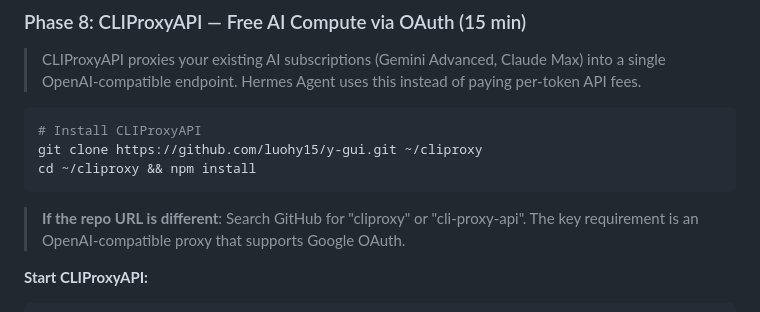
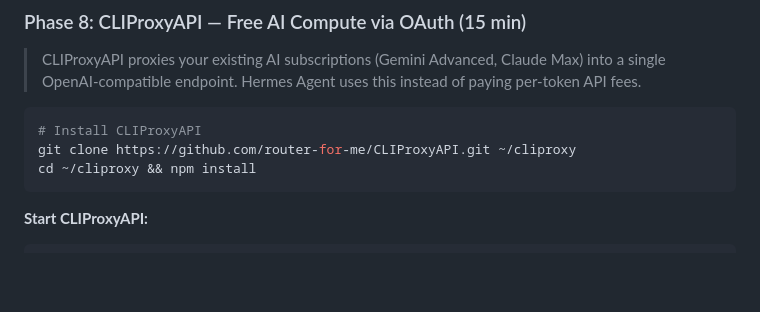
Before and after one commit to lmanchu/iris-system, a Markdown page: QUICK-START.md, the part around the change. Rendered like a GitHub page; blank space fills up the shorter version.

Commit message:
Fix CLIProxyAPI repo URL in Phase 8
Co-Authored-By: Claude <noreply@anthropic.com>

````diff
--- a/QUICK-START.md
+++ b/QUICK-START.md
@@ -524,11 +524,9 @@ launchctl load ~/Library/LaunchAgents/com.{{USER_LOWERCASE}}.dailybrief.plist
 
 ```bash
 # Install CLIProxyAPI
-git clone https://github.com/luohy15/y-gui.git ~/cliproxy
+git clone https://github.com/router-for-me/CLIProxyAPI.git ~/cliproxy
 cd ~/cliproxy && npm install
 ```
-
-> **If the repo URL is different**: Search GitHub for "cliproxy" or "cli-proxy-api". The key requirement is an OpenAI-compatible proxy that supports Google OAuth.
 
 **Start CLIProxyAPI:**
 ```bash
````
